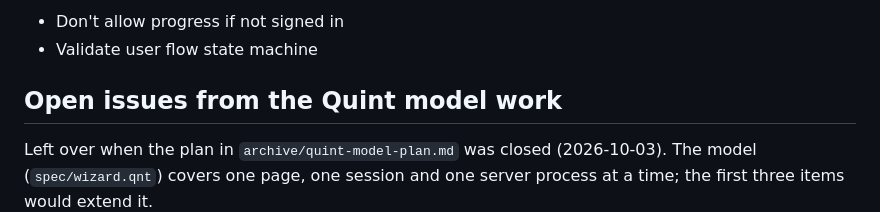
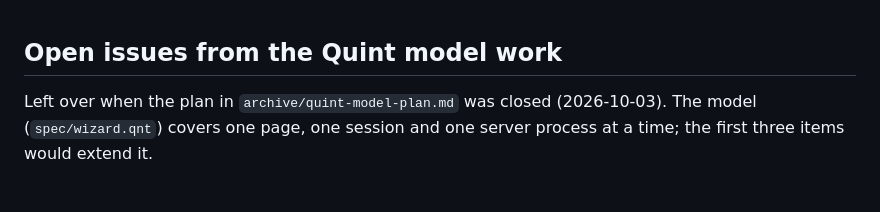
Before and after one commit to sjmurdoch/MergeMail365, a Markdown page: TODO.md, the part around the change. Rendered like a GitHub page; blank space fills up the shorter version.

Commit message:
TODO: remove the two completed items
Co-Authored-By: Claude Opus 5.5 <noreply@anthropic.com>

```diff
--- a/TODO.md
+++ b/TODO.md
@@ -1,6 +1,3 @@
-- Don't allow progress if not signed in
-- Validate user flow state machine
-
 ## Open issues from the Quint model work
 
 Left over when the plan in `archive/quint-model-plan.md` was closed (2026-10-03). The model (`spec/wizard.qnt`) covers one page, one session and one server process at a time; the first three items would extend it.
```
